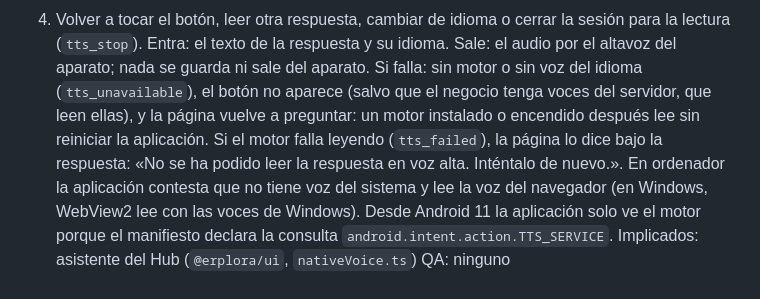
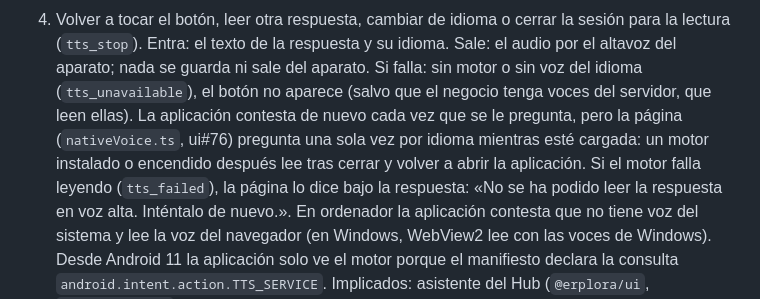
Before and after one commit to ERPlora/app, a Markdown page: workflow/impresion-y-hardware.md, the part around the change. Drawn GitHub-style.

Commit message:
HUB_APP-F33: la página pregunta por la voz del sistema una vez por idioma mientras está cargada
La aplicación contesta de nuevo en cada tts_available (medido en el emulador), pero nativeVoice.ts (ui#76) guarda la respuesta por idioma mientras el panel vive, y el Hub monta el panel una sola vez: un motor encendido después lee tras cerrar y volver a abrir la aplicación, no en la siguiente pregunta.

```diff
--- a/workflow/impresion-y-hardware.md
+++ b/workflow/impresion-y-hardware.md
@@ -281,8 +281,9 @@ Pasos:
 Entra: el texto de la respuesta y su idioma.
 Sale: el audio por el altavoz del aparato; nada se guarda ni sale del aparato.
 Si falla: sin motor o sin voz del idioma (`tts_unavailable`), el botón no aparece (salvo que el negocio
-tenga voces del servidor, que leen ellas), y la página vuelve a preguntar: un motor instalado o encendido
-después lee sin reiniciar la aplicación. Si el motor falla leyendo (`tts_failed`), la página lo dice bajo
+tenga voces del servidor, que leen ellas). La aplicación contesta de nuevo cada vez que se le pregunta, pero la
+página (`nativeVoice.ts`, ui#76) pregunta una sola vez por idioma mientras esté cargada: un motor instalado o encendido
+después lee tras cerrar y volver a abrir la aplicación. Si el motor falla leyendo (`tts_failed`), la página lo dice bajo
 la respuesta: «No se ha podido leer la respuesta en voz alta. Inténtalo de nuevo.». En ordenador la
 aplicación contesta que no tiene voz del sistema y lee la voz del navegador (en Windows, WebView2 lee con
 las voces de Windows). Desde Android 11 la aplicación solo ve el motor porque el manifiesto declara la
```
